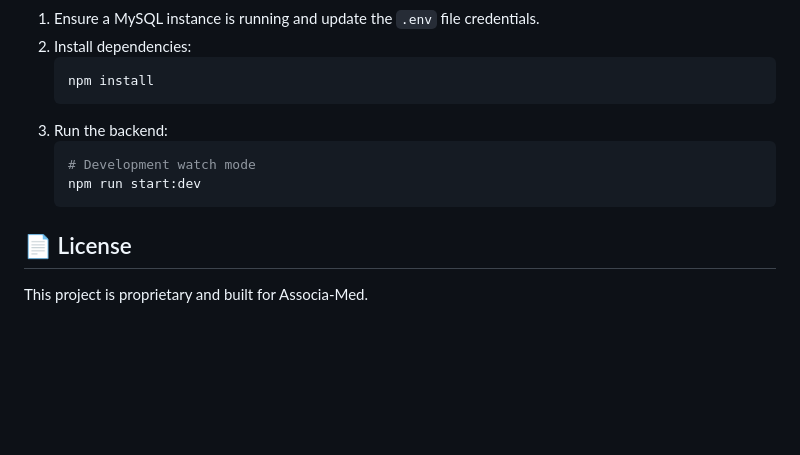
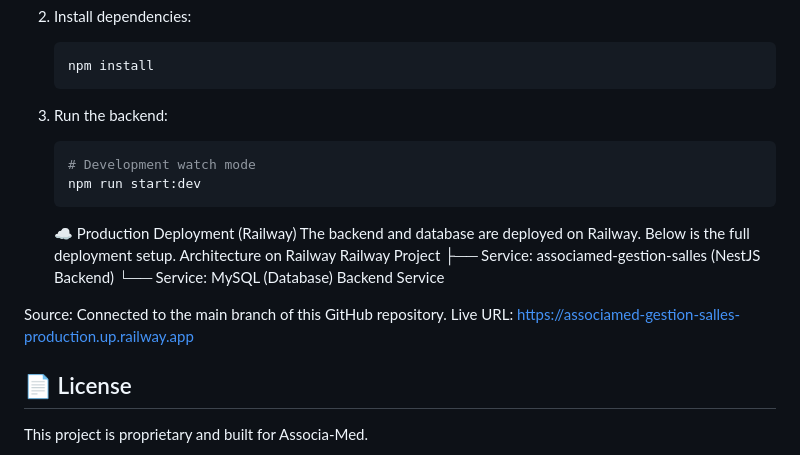
Before and after one commit to rakia-tsouri/associamed-mobile-application, a Markdown page: README.md, the part around the change. Rendered like a GitHub page; blank space fills up the shorter version.

Commit message:
raileway

````diff
--- a/README.md
+++ b/README.md
@@ -100,5 +100,16 @@ If you prefer to run the NestJS backend manually:
    npm run start:dev
    ```
 
+   ☁️ Production Deployment (Railway)
+The backend and database are deployed on Railway. Below is the full deployment setup.
+Architecture on Railway
+Railway Project
+├── Service: associamed-gestion-salles   (NestJS Backend)
+└── Service: MySQL                        (Database)
+Backend Service
+
+Source: Connected to the main branch of this GitHub repository.
+Live URL: https://associamed-gestion-salles-production.up.railway.app
+
 ## 📄 License
 This project is proprietary and built for Associa-Med.
````
